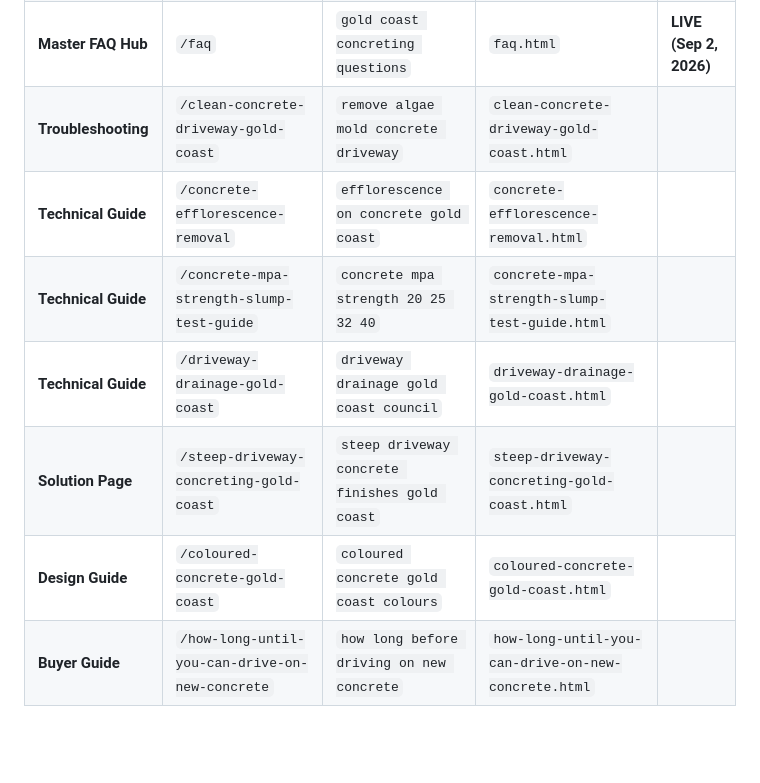
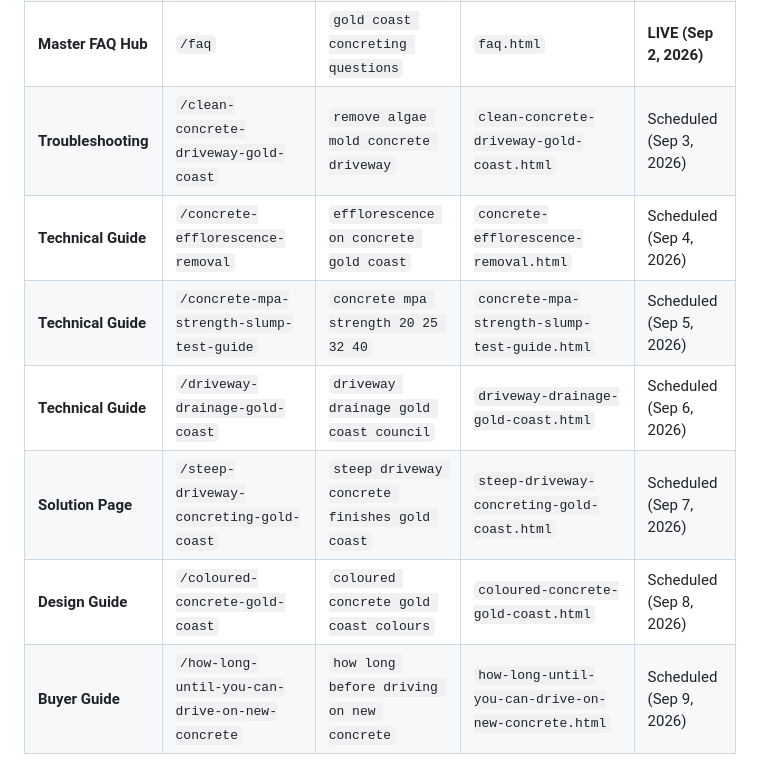
Before and after one commit to liveetcstream-beep/goldcoastconcreters, a Markdown page: SEO_Topical_Map_Slugs.md, the part around the change. Rendered like a GitHub page; blank space fills up the shorter version.

Commit message:
Format table columns and add scheduled release dates to topical map

```diff
--- a/SEO_Topical_Map_Slugs.md
+++ b/SEO_Topical_Map_Slugs.md
@@ -73,10 +73,10 @@
 | **Location Page** | `/tamborine-mountain` | `concreters tamborine mountain` | `tamborine-mountain.html` | **LIVE (Aug 31, 2026)** |
 | **Location Page** | `/coolangatta` | `concreters coolangatta` | `coolangatta.html` | **LIVE (Sep 1, 2026)** |
 | **Master FAQ Hub** | `/faq` | `gold coast concreting questions` | `faq.html` | **LIVE (Sep 2, 2026)** |
-| **Troubleshooting** | `/clean-concrete-driveway-gold-coast` | `remove algae mold concrete driveway` | `clean-concrete-driveway-gold-coast.html` |
-| **Technical Guide** | `/concrete-efflorescence-removal` | `efflorescence on concrete gold coast` | `concrete-efflorescence-removal.html` |
-| **Technical Guide** | `/concrete-mpa-strength-slump-test-guide` | `concrete mpa strength 20 25 32 40` | `concrete-mpa-strength-slump-test-guide.html` |
-| **Technical Guide** | `/driveway-drainage-gold-coast` | `driveway drainage gold coast council` | `driveway-drainage-gold-coast.html` |
-| **Solution Page** | `/steep-driveway-concreting-gold-coast` | `steep driveway concrete finishes gold coast` | `steep-driveway-concreting-gold-coast.html` |
-| **Design Guide** | `/coloured-concrete-gold-coast` | `coloured concrete gold coast colours` | `coloured-concrete-gold-coast.html` |
-| **Buyer Guide** | `/how-long-until-you-can-drive-on-new-concrete` | `how long before driving on new concrete` | `how-long-until-you-can-drive-on-new-concrete.html` |
+| **Troubleshooting** | `/clean-concrete-driveway-gold-coast` | `remove algae mold concrete driveway` | `clean-concrete-driveway-gold-coast.html` | Scheduled (Sep 3, 2026) |
+| **Technical Guide** | `/concrete-efflorescence-removal` | `efflorescence on concrete gold coast` | `concrete-efflorescence-removal.html` | Scheduled (Sep 4, 2026) |
+| **Technical Guide** | `/concrete-mpa-strength-slump-test-guide` | `concrete mpa strength 20 25 32 40` | `concrete-mpa-strength-slump-test-guide.html` | Scheduled (Sep 5, 2026) |
+| **Technical Guide** | `/driveway-drainage-gold-coast` | `driveway drainage gold coast council` | `driveway-drainage-gold-coast.html` | Scheduled (Sep 6, 2026) |
+| **Solution Page** | `/steep-driveway-concreting-gold-coast` | `steep driveway concrete finishes gold coast` | `steep-driveway-concreting-gold-coast.html` | Scheduled (Sep 7, 2026) |
+| **Design Guide** | `/coloured-concrete-gold-coast` | `coloured concrete gold coast colours` | `coloured-concrete-gold-coast.html` | Scheduled (Sep 8, 2026) |
+| **Buyer Guide** | `/how-long-until-you-can-drive-on-new-concrete` | `how long before driving on new concrete` | `how-long-until-you-can-drive-on-new-concrete.html` | Scheduled (Sep 9, 2026) |
```
